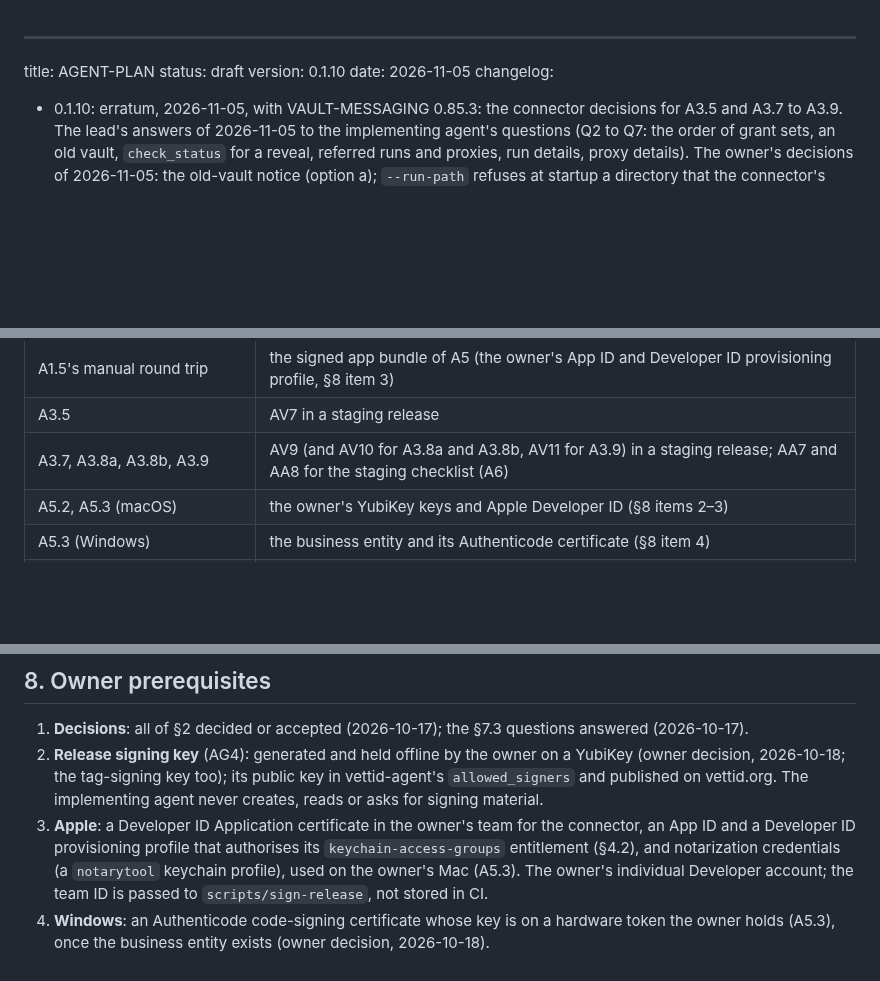
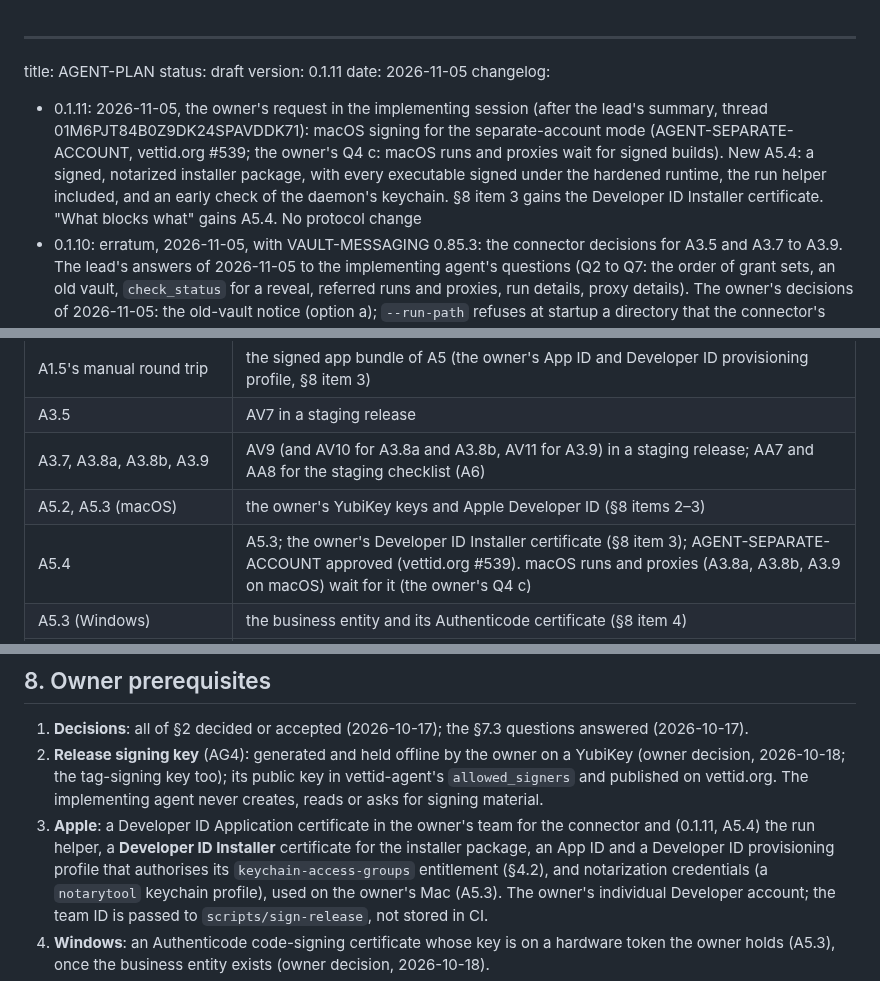
Before and after one commit to vettid/vettid.org, a Markdown page: docs/AGENT-PLAN.md, 3 parts joined by grey strips. GitHub-like rendering; blank space fills up the shorter version.

Commit message:
AGENT-PLAN 0.1.11: A5.4, the macOS installer and helper signing for the separate-account mode
Co-Authored-By: Claude Opus 5.5 <noreply@anthropic.com>

```diff
--- a/docs/AGENT-PLAN.md
+++ b/docs/AGENT-PLAN.md
@@ -1,9 +1,18 @@
 ---
 title: AGENT-PLAN
 status: draft
-version: 0.1.10
+version: 0.1.11
 date: 2026-11-05
 changelog:
+  - 0.1.11: 2026-11-05, the owner's request in the implementing session
+    (after the lead's summary, thread 01M6PJT84B0Z9DK24SPAVDDK71): macOS
+    signing for the separate-account mode (AGENT-SEPARATE-ACCOUNT,
+    vettid.org #539; the owner's Q4 c: macOS runs and proxies wait for
+    signed builds). New A5.4: a signed, notarized installer package, with
+    every executable signed under the hardened runtime, the run helper
+    included, and an early check of the daemon's keychain. §8 item 3
+    gains the Developer ID Installer certificate. "What blocks what"
+    gains A5.4. No protocol change
   - 0.1.10: erratum, 2026-11-05, with VAULT-MESSAGING 0.85.3: the
     connector decisions for A3.5 and A3.7 to A3.9. The lead's answers of
     2026-11-05 to the implementing agent's questions (Q2 to Q7: the
@@ -1148,6 +1158,7 @@ deny referred requests in Approvals; see the agent's activity in History
 | A3.5 | AV7 in a staging release |
 | A3.7, A3.8a, A3.8b, A3.9 | AV9 (and AV10 for A3.8a and A3.8b, AV11 for A3.9) in a staging release; AA7 and AA8 for the staging checklist (A6) |
 | A5.2, A5.3 (macOS) | the owner's YubiKey keys and Apple Developer ID (§8 items 2–3) |
+| A5.4 | A5.3; the owner's Developer ID Installer certificate (§8 item 3); AGENT-SEPARATE-ACCOUNT approved (vettid.org #539). macOS runs and proxies (A3.8a, A3.8b, A3.9 on macOS) wait for it (the owner's Q4 c) |
 | A5.3 (Windows) | the business entity and its Authenticode certificate (§8 item 4) |
 | A6 | Android AA1–AA5 on staging (§7.2), ANDROID-PLAN's "Devices & agents" approved; its "auto" step: AV9 in a staging release (ANDROID-PLAN 0.1.53 decision 17) |
 | Production | a production release whose channel lists `leash` (§11.10.8, STAGING-DEVELOPMENT-PLAN §2.4) and the Android work in a production app |
@@ -1237,7 +1248,8 @@ Android; nothing here blocks on iOS.
    on vettid.org. The implementing agent never creates, reads or asks
    for signing material.
 3. **Apple**: a Developer ID Application certificate in the owner's team
-   for the connector, an App ID and a Developer ID provisioning profile
+   for the connector and (0.1.11, A5.4) the run helper, a **Developer ID
+   Installer** certificate for the installer package, an App ID and a Developer ID provisioning profile
    that authorises its `keychain-access-groups` entitlement (§4.2), and
    notarization credentials (a `notarytool` keychain profile), used on
    the owner's Mac (A5.3). The owner's individual Developer account;
```
Also changed, not shown: other parts of docs/AGENT-PLAN.md (+1 -0 lines).
